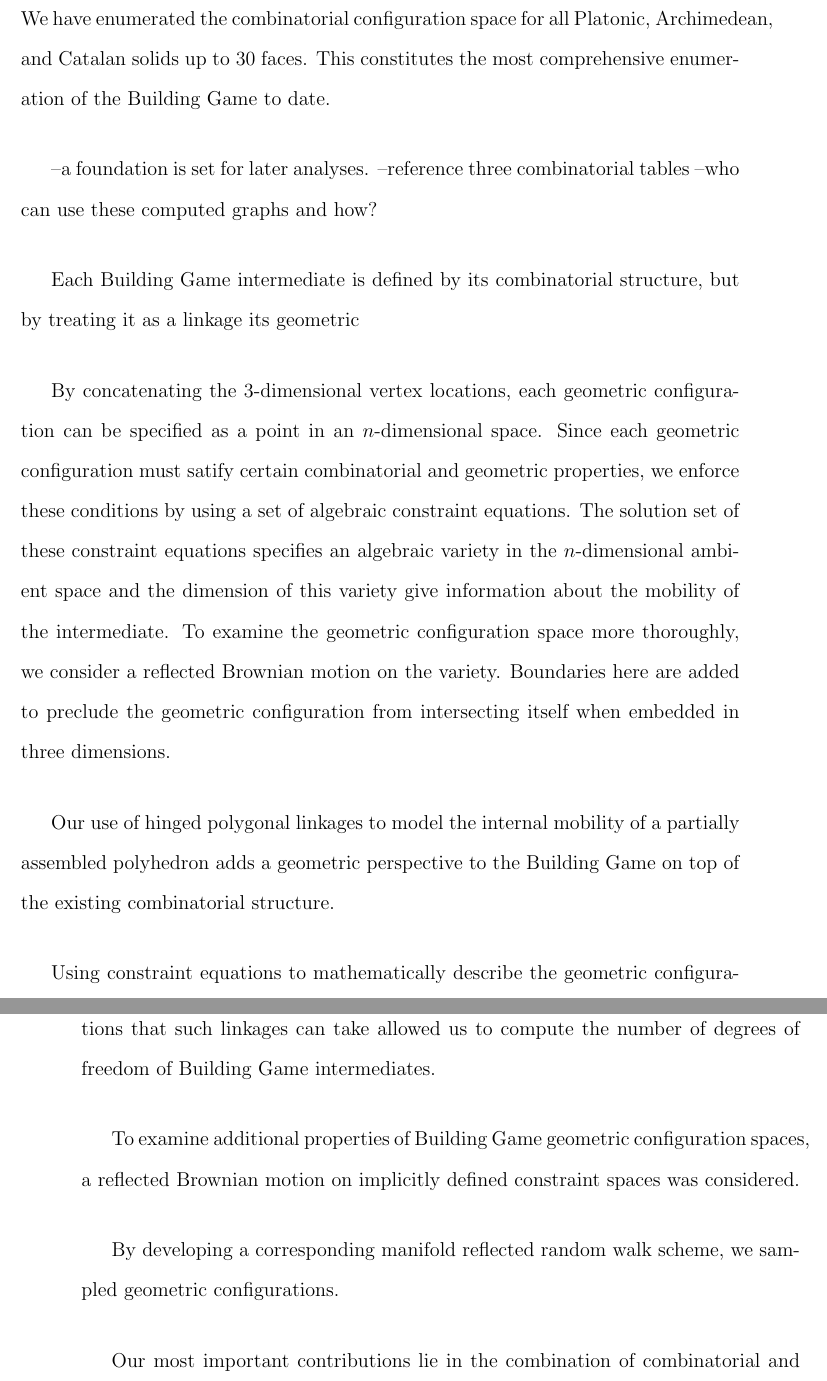
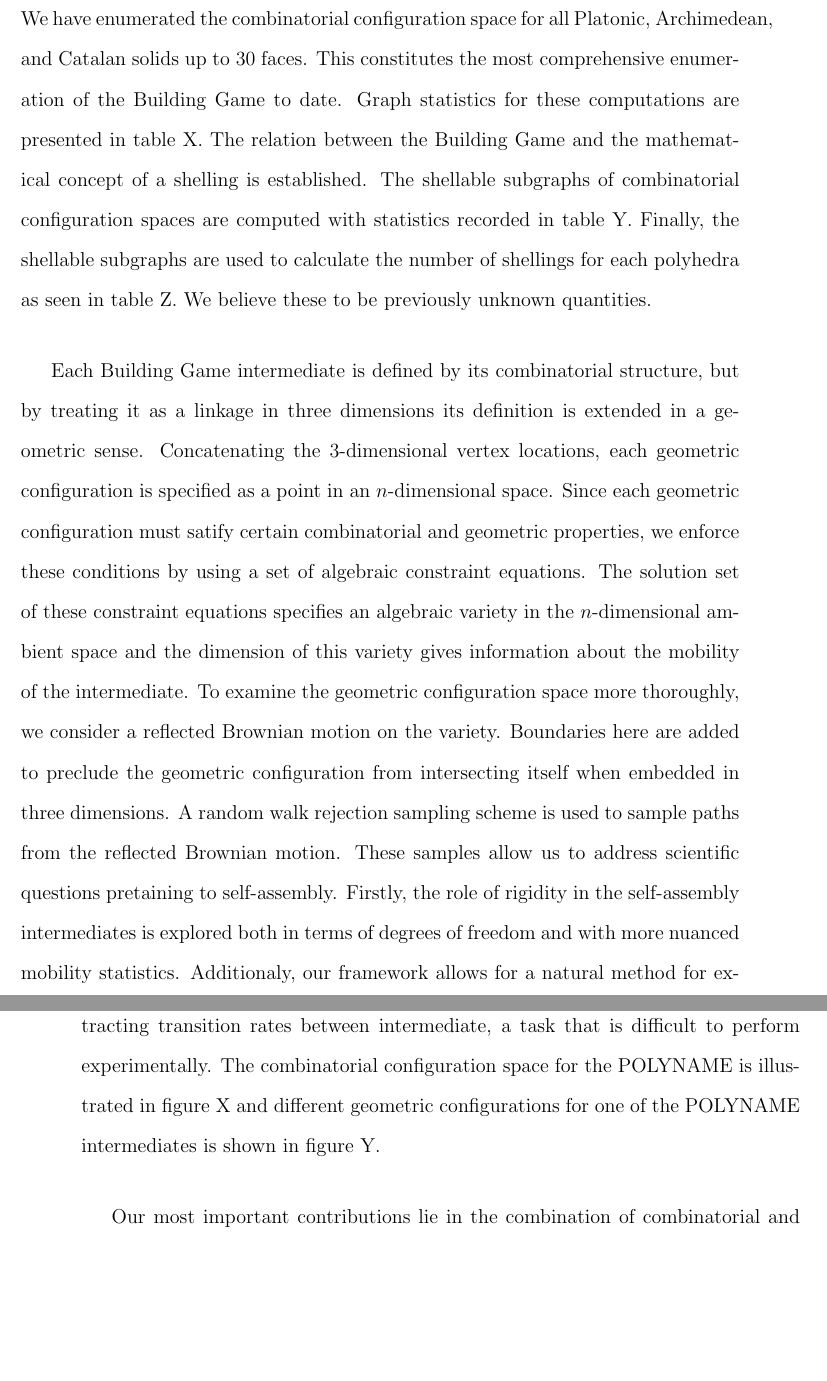
Before and after one commit to Danie1Johnson/thesis, a LaTeX thesis (thesis.tex, which reads content/intro.tex): two parts of pages 30 and 31 of 127, joined at a grey line, cut so that both start at the same text, the shorter picture padded with empty space. Compiled offline with pdfLaTeX.

Commit message:
EOD 04-12-2015

```diff
--- a/content/intro.tex
+++ b/content/intro.tex
@@ -249,28 +249,26 @@ While not a quantitative way of assessing a model's pathways, disconnectivity gr
 
 %%% 2 %%%
 
-We have enumerated the combinatorial configuration space for all Platonic, Archimedean, and Catalan solids up to 30 faces. This constitutes the most comprehensive enumeration of the Building Game to date.
+We have enumerated the combinatorial configuration space for all Platonic, Archimedean, and Catalan solids up to 30 faces. This constitutes the most comprehensive enumeration of the Building Game to date. Graph statistics for these computations are presented in table X. The relation between the Building Game and the mathematical concept of a shelling is established. The shellable subgraphs of combinatorial configuration spaces are computed with statistics recorded in table Y. Finally, the shellable subgraphs are used to calculate the number of shellings for each polyhedra as seen in table Z. We believe these to be previously unknown quantities.
 
---a foundation is set for later analyses.
---reference three combinatorial tables
---who can use these computed graphs and how?
+%--a foundation is set for later analyses.
+%--reference three combinatorial tables
+%--who can use these computed graphs and how?
 
 %As part of this enumeration work, previously unknown combinatorial statistics of these polyhedra were derived. Of particular importance is the calculation of the number of shellings each polyhedron has.
 
 %%% 3 %%%
 
-Each Building Game intermediate is defined by its combinatorial structure, but by treating it as a linkage its geometric
-
-By concatenating the 3-dimensional vertex locations, each geometric configuration can be specified as a point in an $n$-dimensional space. Since each geometric configuration must satify certain combinatorial and geometric properties, we enforce these conditions by using a set of algebraic constraint equations. The solution set of these constraint equations specifies an algebraic variety in the $n$-dimensional ambient space and the dimension of this variety give information about the mobility of the intermediate. To examine the geometric configuration space more thoroughly, we consider a reflected Brownian motion on the variety. Boundaries here are added to preclude the geometric configuration from intersecting itself when embedded in three dimensions.
+Each Building Game intermediate is defined by its combinatorial structure, but by treating it as a linkage in three dimensions its definition is extended in a geometric sense. Concatenating the 3-dimensional vertex locations, each geometric configuration is specified as a point in an $n$-dimensional space. Since each geometric configuration must satify certain combinatorial and geometric properties, we enforce these conditions by using a set of algebraic constraint equations. The solution set of these constraint equations specifies an algebraic variety in the $n$-dimensional ambient space and the dimension of this variety gives information about the mobility of the intermediate. To examine the geometric configuration space more thoroughly, we consider a reflected Brownian motion on the variety. Boundaries here are added to preclude the geometric configuration from intersecting itself when embedded in three dimensions. A random walk rejection sampling scheme is used to sample paths from the reflected Brownian motion. These samples allow us to address scientific questions pretaining to self-assembly. Firstly, the role of rigidity in the self-assembly intermediates is explored both in terms of degrees of freedom and with more nuanced mobility statistics. Additionaly, our framework allows for a natural method for extracting transition rates between intermediate, a task that is difficult to perform experimentally. The combinatorial configuration space for the POLYNAME is illustrated in figure X and different geometric configurations for one of the POLYNAME intermediates is shown in figure Y.
 
 
-Our use of hinged polygonal linkages to model the internal mobility of a partially assembled polyhedron adds a geometric perspective to the Building Game on top of the existing combinatorial structure.
+%Our use of hinged polygonal linkages to model the internal mobility of a partially assembled polyhedron adds a geometric perspective to the Building Game on top of the existing combinatorial structure.
 
-Using constraint equations to mathematically describe the geometric configurations that such linkages can take allowed us to compute the number of degrees of freedom of Building Game intermediates.
+%Using constraint equations to mathematically describe the geometric configurations that such linkages can take allowed us to compute the number of degrees of freedom of Building Game intermediates.
 
-To examine additional properties of Building Game geometric configuration spaces, a reflected Brownian motion on implicitly defined constraint spaces was considered.
+%To examine additional properties of Building Game geometric configuration spaces, a reflected Brownian motion on implicitly defined constraint spaces was considered.
 
-By developing a corresponding manifold reflected random walk scheme, we sampled geometric configurations.
+%By developing a corresponding manifold reflected random walk scheme, we sampled geometric configurations.
 
 
 
```
Also changed, not shown: 2 other files.
